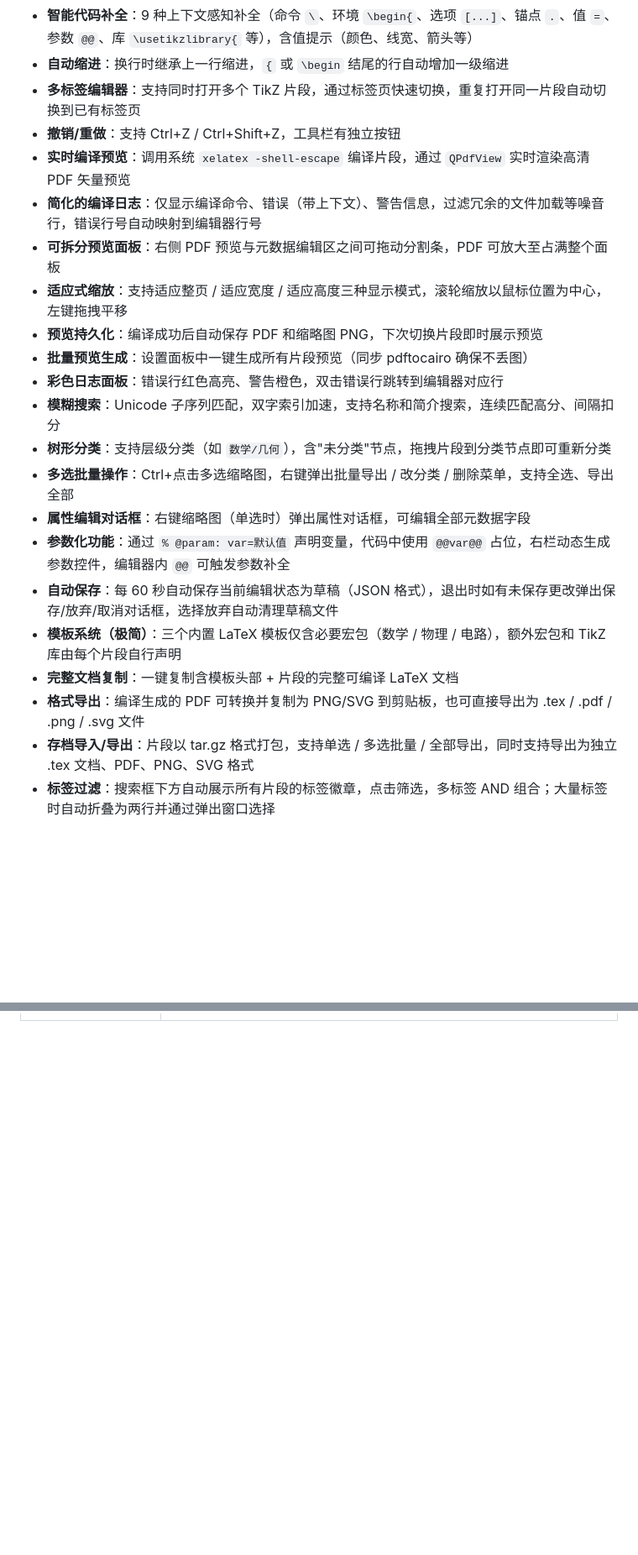
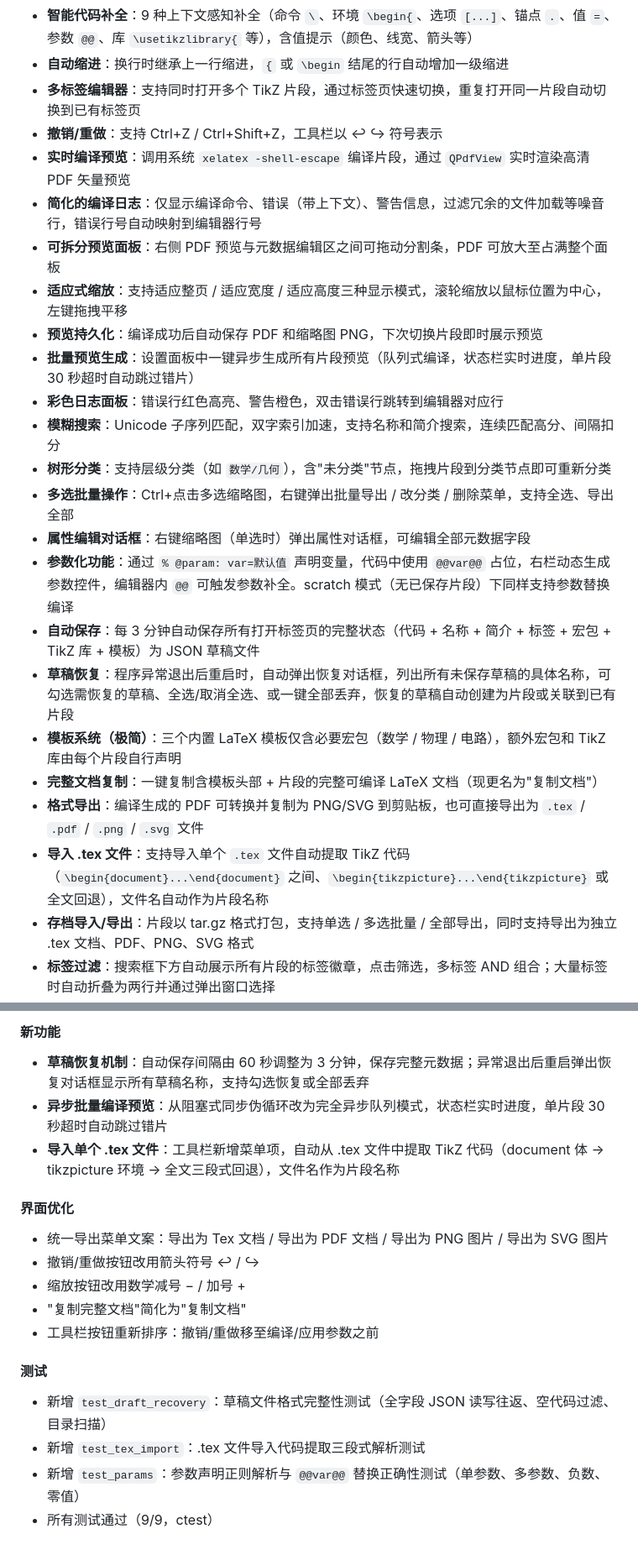
Before and after one commit to YLXDXX/HiTikZ, a Markdown page: README.md, 2 parts joined by grey strips. Shown at 84% size. Rendered like a GitHub page; blank space fills up the shorter version.

```diff
--- a/README.md
+++ b/README.md
@@ -45,23 +48,25 @@
 - **智能代码补全**：9 种上下文感知补全（命令 `\`、环境 `\begin{`、选项 `[...]`、锚点 `.`、值 `=`、参数 `@@`、库 `\usetikzlibrary{` 等），含值提示（颜色、线宽、箭头等）
 - **自动缩进**：换行时继承上一行缩进，`{` 或 `\begin` 结尾的行自动增加一级缩进
 - **多标签编辑器**：支持同时打开多个 TikZ 片段，通过标签页快速切换，重复打开同一片段自动切换到已有标签页
-- **撤销/重做**：支持 Ctrl+Z / Ctrl+Shift+Z，工具栏有独立按钮
+- **撤销/重做**：支持 Ctrl+Z / Ctrl+Shift+Z，工具栏以 ↩ ↪ 符号表示
 - **实时编译预览**：调用系统 `xelatex -shell-escape` 编译片段，通过 `QPdfView` 实时渲染高清 PDF 矢量预览
 - **简化的编译日志**：仅显示编译命令、错误（带上下文）、警告信息，过滤冗余的文件加载等噪音行，错误行号自动映射到编辑器行号
 - **可拆分预览面板**：右侧 PDF 预览与元数据编辑区之间可拖动分割条，PDF 可放大至占满整个面板
 - **适应式缩放**：支持适应整页 / 适应宽度 / 适应高度三种显示模式，滚轮缩放以鼠标位置为中心，左键拖拽平移
 - **预览持久化**：编译成功后自动保存 PDF 和缩略图 PNG，下次切换片段即时展示预览
-- **批量预览生成**：设置面板中一键生成所有片段预览（同步 pdftocairo 确保不丢图）
+- **批量预览生成**：设置面板中一键异步生成所有片段预览（队列式编译，状态栏实时进度，单片段 30 秒超时自动跳过错片）
 - **彩色日志面板**：错误行红色高亮、警告橙色，双击错误行跳转到编辑器对应行
 - **模糊搜索**：Unicode 子序列匹配，双字索引加速，支持名称和简介搜索，连续匹配高分、间隔扣分
 - **树形分类**：支持层级分类（如 `数学/几何`），含"未分类"节点，拖拽片段到分类节点即可重新分类
 - **多选批量操作**：Ctrl+点击多选缩略图，右键弹出批量导出 / 改分类 / 删除菜单，支持全选、导出全部
 - **属性编辑对话框**：右键缩略图（单选时）弹出属性对话框，可编辑全部元数据字段
-- **参数化功能**：通过 `% @param: var=默认值` 声明变量，代码中使用 `@@var@@` 占位，右栏动态生成参数控件，编辑器内 `@@` 可触发参数补全
-- **自动保存**：每 60 秒自动保存当前编辑状态为草稿（JSON 格式），退出时如有未保存更改弹出保存/放弃/取消对话框，选择放弃自动清理草稿文件
+- **参数化功能**：通过 `% @param: var=默认值` 声明变量，代码中使用 `@@var@@` 占位，右栏动态生成参数控件，编辑器内 `@@` 可触发参数补全。scratch 模式（无已保存片段）下同样支持参数替换编译
+- **自动保存**：每 3 分钟自动保存所有打开标签页的完整状态（代码 + 名称 + 简介 + 标签 + 宏包 + TikZ 库 + 模板）为 JSON 草稿文件
+- **草稿恢复**：程序异常退出后重启时，自动弹出恢复对话框，列出所有未保存草稿的具体名称，可勾选需恢复的草稿、全选/取消全选、或一键全部丢弃，恢复的草稿自动创建为片段或关联到已有片段
 - **模板系统（极简）**：三个内置 LaTeX 模板仅含必要宏包（数学 / 物理 / 电路），额外宏包和 TikZ 库由每个片段自行声明
-- **完整文档复制**：一键复制含模板头部 + 片段的完整可编译 LaTeX 文档
-- **格式导出**：编译生成的 PDF 可转换并复制为 PNG/SVG 到剪贴板，也可直接导出为 .tex / .pdf / .png / .svg 文件
+- **完整文档复制**：一键复制含模板头部 + 片段的完整可编译 LaTeX 文档（现更名为"复制文档"）
+- **格式导出**：编译生成的 PDF 可转换并复制为 PNG/SVG 到剪贴板，也可直接导出为 `.tex` / `.pdf` / `.png` / `.svg` 文件
+- **导入 .tex 文件**：支持导入单个 `.tex` 文件自动提取 TikZ 代码（`\begin{document}...\end{document}` 之间、`\begin{tikzpicture}...\end{tikzpicture}` 或全文回退），文件名自动作为片段名称
 - **存档导入/导出**：片段以 tar.gz 格式打包，支持单选 / 多选批量 / 全部导出，同时支持导出为独立 .tex 文档、PDF、PNG、SVG 格式
 - **标签过滤**：搜索框下方自动展示所有片段的标签徽章，点击筛选，多标签 AND 组合；大量标签时自动折叠为两行并通过弹出窗口选择
 - **系统托盘**：最小化到托盘，全局快捷键一键呼出/隐藏，托盘菜单"退出"触发关闭前保存提示
@@ -658,0 +709,17 @@ cd build && ctest --output-on-failure
+#### 新功能
+- **草稿恢复机制**：自动保存间隔由 60 秒调整为 3 分钟，保存完整元数据；异常退出后重启弹出恢复对话框显示所有草稿名称，支持勾选恢复或全部丢弃
+- **异步批量编译预览**：从阻塞式同步伪循环改为完全异步队列模式，状态栏实时进度，单片段 30 秒超时自动跳过错片
+- **导入单个 .tex 文件**：工具栏新增菜单项，自动从 .tex 文件中提取 TikZ 代码（document 体 → tikzpicture 环境 → 全文三段式回退），文件名作为片段名称
+
+#### 界面优化
+- 统一导出菜单文案：导出为 Tex 文档 / 导出为 PDF 文档 / 导出为 PNG 图片 / 导出为 SVG 图片
+- 撤销/重做按钮改用箭头符号 ↩ / ↪
+- 缩放按钮改用数学减号 − / 加号 +
+- "复制完整文档"简化为"复制文档"
+- 工具栏按钮重新排序：撤销/重做移至编译/应用参数之前
+
+#### 测试
+- 新增 `test_draft_recovery`：草稿文件格式完整性测试（全字段 JSON 读写往返、空代码过滤、目录扫描）
+- 新增 `test_tex_import`：.tex 文件导入代码提取三段式解析测试
+- 新增 `test_params`：参数声明正则解析与 `@@var@@` 替换正确性测试（单参数、多参数、负数、零值）
+- 所有测试通过（9/9，ctest）
```
Also changed, not shown: other parts of README.md (+60 -12 lines).
